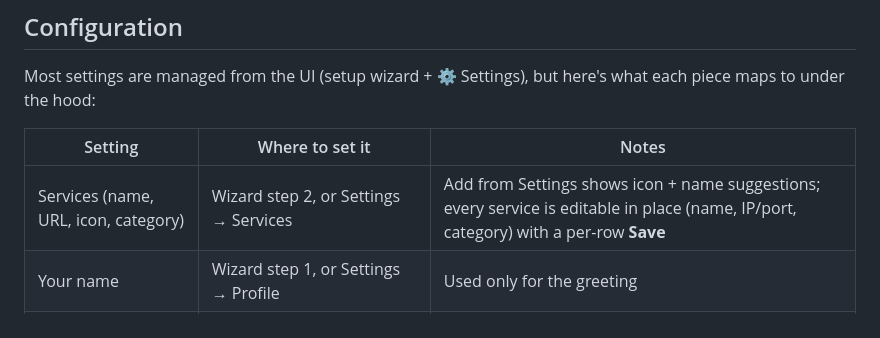
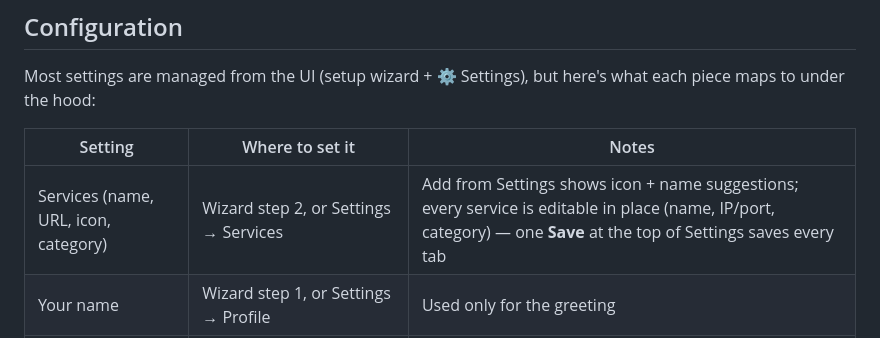
Before and after one commit to manishboharaa/homelab-dashboard, a Markdown page: README.md, the part around the change. Rendered like a GitHub page.

Commit message:
readme: per-row save wording -> single Save button for all tabs

```diff
--- a/README.md
+++ b/README.md
@@ -199,7 +199,7 @@ here's what each piece maps to under the hood:
 
 | Setting | Where to set it | Notes |
 |---|---|---|
-| Services (name, URL, icon, category) | Wizard step 2, or Settings → Services | Add from Settings shows icon + name suggestions; every service is editable in place (name, IP/port, category) with a per-row **Save** |
+| Services (name, URL, icon, category) | Wizard step 2, or Settings → Services | Add from Settings shows icon + name suggestions; every service is editable in place (name, IP/port, category) — one **Save** at the top of Settings saves every tab |
 | Your name | Wizard step 1, or Settings → Profile | Used only for the greeting |
 | Weather location | Wizard step 3, or Settings → Weather | Search by city name; °F/°C auto-detected from the location |
 | RSS feeds | Wizard step 4, or Settings → News Feeds | Any standard RSS/Atom feed URL |
```
